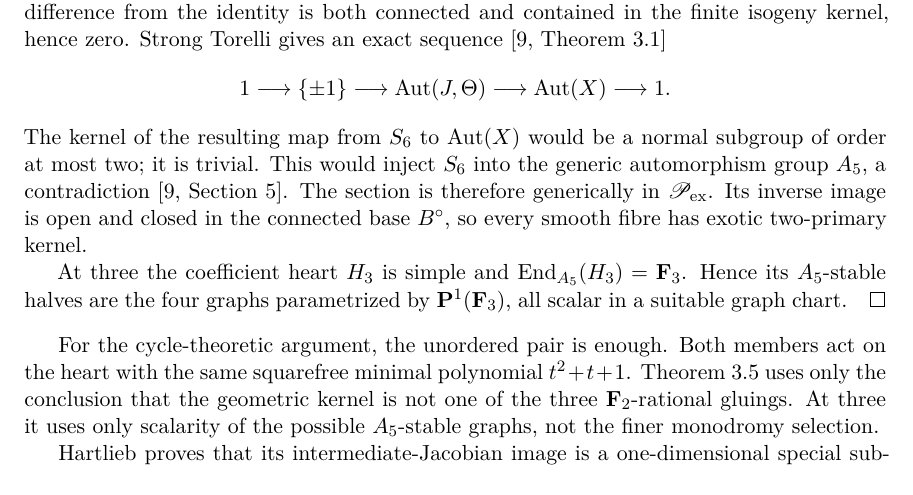
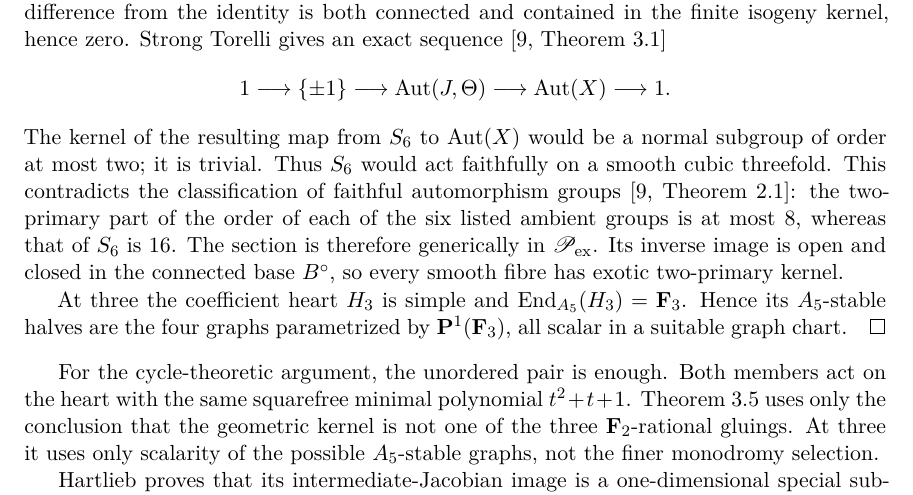
Before and after one commit to tavisrudd/cubic-stabilization-epilogue, a LaTeX paper (cubic_stabilization_epilogue.tex, which reads sections/02-envelope.tex): part of page 6 of 18, cut so that both start at the same text. Compiled offline with XeLaTeX.

Commit message:
Tighten the principal gluing exclusion

```diff
--- a/sections/02-envelope.tex
+++ b/sections/02-envelope.tex
@@ -269,8 +269,11 @@ Strong Torelli gives an exact sequence \cite[Theorem~3.1]{Hartlieb}
 \]
 The kernel of the resulting map from \(S_6\) to
 \(\operatorname{Aut}(X)\) would be a normal subgroup of order at most two;
-it is trivial.  This would inject \(S_6\) into the generic automorphism group
-\(A_5\), a contradiction \cite[Section~5]{Hartlieb}.  The section is
+it is trivial.  Thus \(S_6\) would act faithfully on a smooth cubic
+threefold.  This contradicts the classification of faithful automorphism
+groups \cite[Theorem~2.1]{Hartlieb}: the two-primary part of the order of
+each of the six listed ambient groups is at most \(8\), whereas that of
+\(S_6\) is \(16\).  The section is
 therefore generically in \(\mathscr P_{\rm ex}\).  Its inverse image is open
 and closed in the connected base \(B^\circ\), so every smooth fibre has
 exotic two-primary kernel.
```
Also changed, not shown: PROVENANCE.md (+1 -1 lines), cubic_stabilization_epilogue.pdf, 1 other file.
